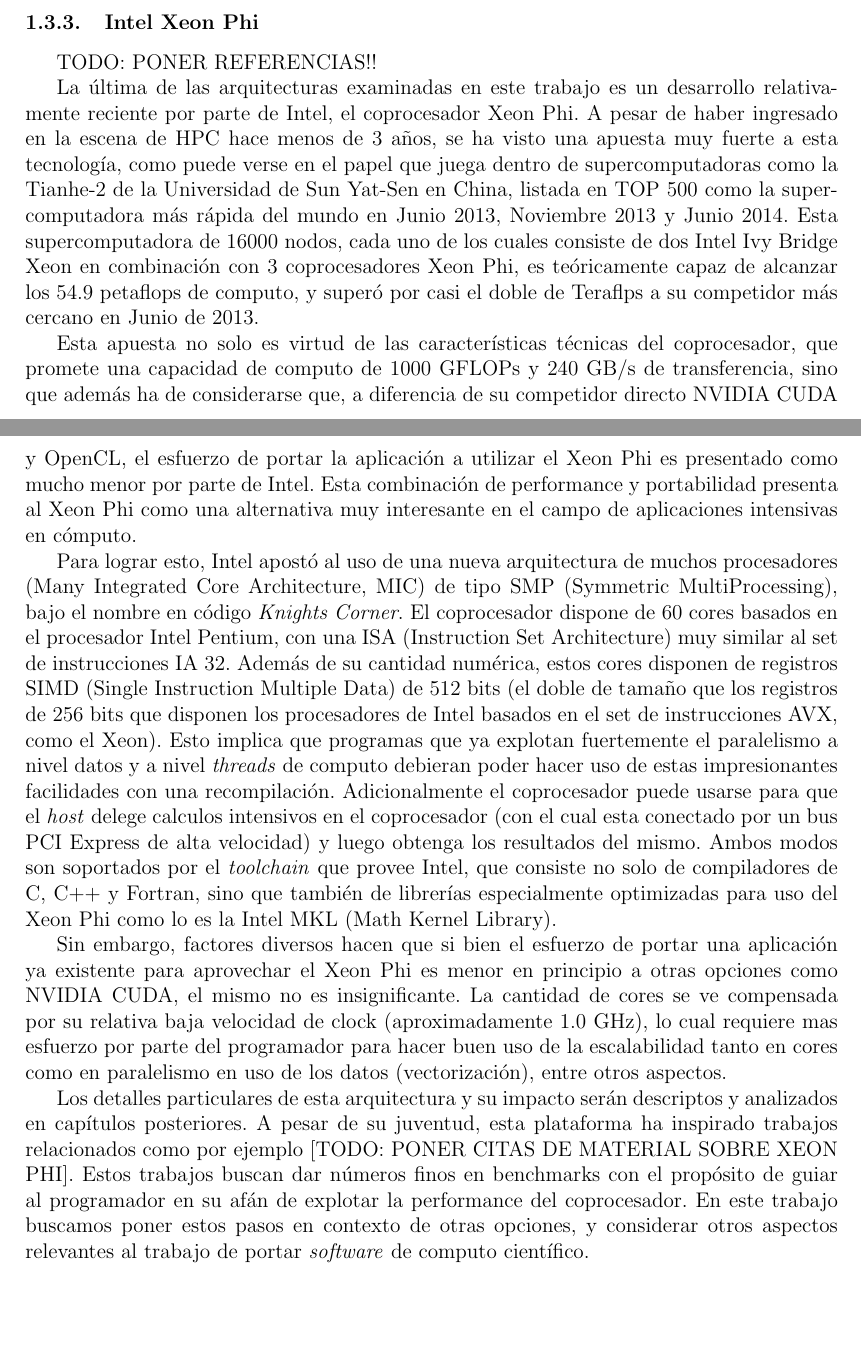
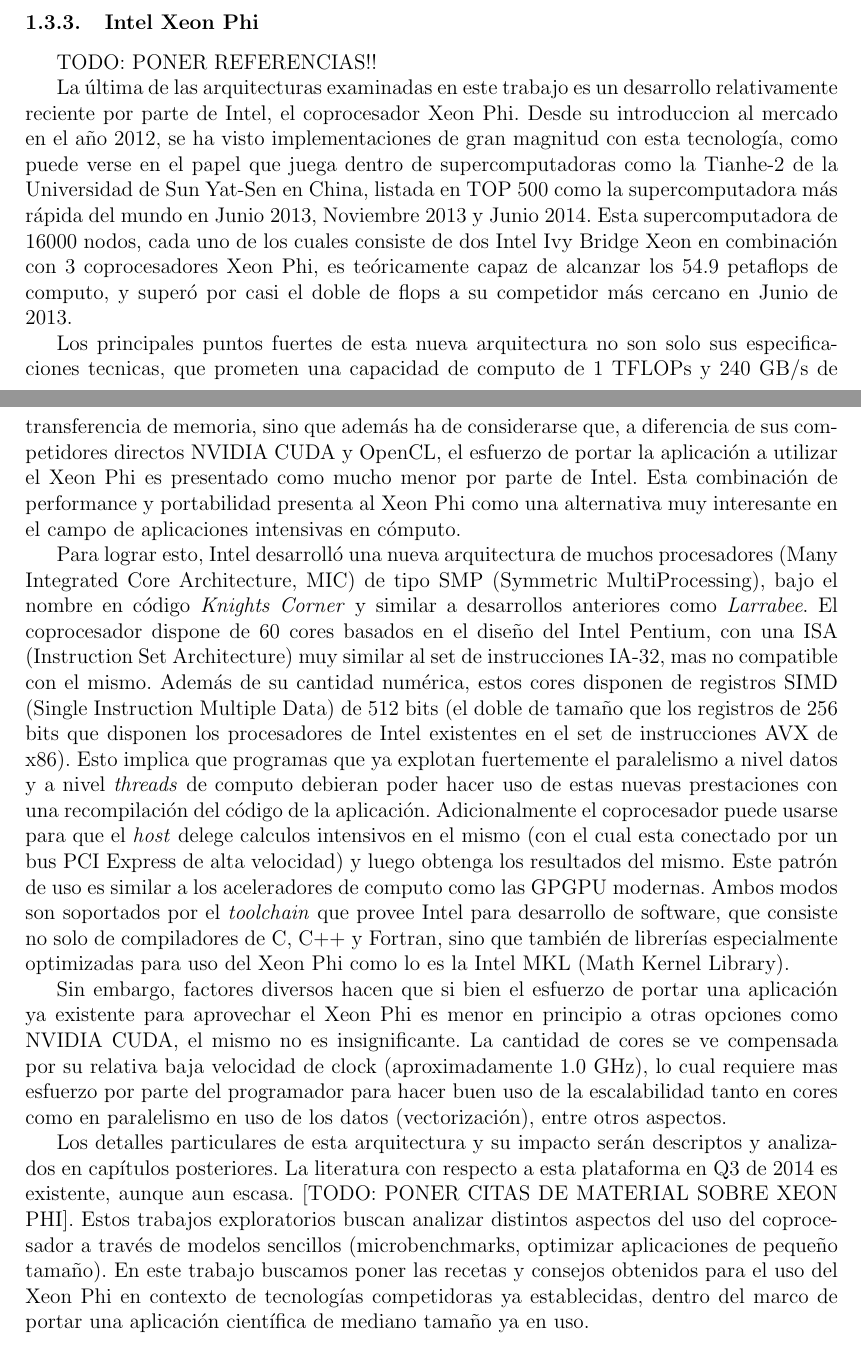
Before and after one commit to manuelF/tesis, a LaTeX document (paper/paper.tex, which reads paper/xeon-phi.tex): two parts of pages 3 and 4 of 15, joined at a grey line, cut so that both start at the same text. Compiled offline with pdfLaTeX.

Commit message:
Modificaciones a la introduccion del Xeon Phi

```diff
--- a/paper/xeon-phi.tex
+++ b/paper/xeon-phi.tex
@@ -1,31 +1,30 @@
 TODO: PONER REFERENCIAS!!
 
 La última de las arquitecturas examinadas en este trabajo es un desarrollo relativamente reciente
-por parte de Intel, el coprocesador Xeon Phi. A pesar de haber ingresado en la escena de HPC hace
-menos de 3 años, se ha visto una apuesta muy fuerte a esta tecnología, como puede verse en el papel
+por parte de Intel, el coprocesador Xeon Phi. Desde su introduccion al mercado en el a\~no 2012, se ha visto implementaciones de gran magnitud con esta tecnología, como puede verse en el papel
 que juega dentro de supercomputadoras como la Tianhe-2 de la Universidad de Sun Yat-Sen en China,
 listada en TOP 500 como la supercomputadora más rápida del mundo en Junio 2013, Noviembre 2013 y
 Junio 2014. Esta supercomputadora de 16000 nodos, cada uno de los cuales consiste de dos Intel
 Ivy Bridge Xeon en combinación con 3 coprocesadores Xeon Phi, es teóricamente capaz de alcanzar los
-54.9 petaflops de computo, y superó por casi el doble de Teraflps a su competidor más cercano en
+54.9 petaflops de computo, y superó por casi el doble de flops a su competidor más cercano en
 Junio de 2013.
 
-Esta apuesta no solo es virtud de las características técnicas del coprocesador, que promete una
-capacidad de computo de 1000 GFLOPs y 240 GB/s de transferencia, sino que además ha de considerarse
-que, a diferencia de su competidor directo NVIDIA CUDA y OpenCL, el esfuerzo de portar la aplicación a utilizar
+Los principales puntos fuertes de esta nueva arquitectura no son solo sus especificaciones tecnicas, que prometen una
+capacidad de computo de 1 TFLOPs y 240 GB/s de transferencia de memoria, sino que además ha de considerarse
+que, a diferencia de sus competidores directos NVIDIA CUDA y OpenCL, el esfuerzo de portar la aplicación a utilizar
 el Xeon Phi es presentado como mucho menor por parte de Intel. Esta combinación de performance y portabilidad
 presenta al Xeon Phi como una alternativa muy interesante en el campo de aplicaciones intensivas en cómputo.
 
-Para lograr esto, Intel apostó al uso de una nueva arquitectura de muchos procesadores (Many Integrated Core Architecture, MIC) de
-tipo SMP (Symmetric MultiProcessing), bajo el nombre en código \textit{Knights Corner}. El coprocesador dispone de 60 cores basados
-en el procesador Intel Pentium, con una ISA (Instruction Set Architecture) muy similar al set de instrucciones IA 32. Además de su cantidad
+Para lograr esto, Intel desarroll\'o una nueva arquitectura de muchos procesadores (Many Integrated Core Architecture, MIC) de
+tipo SMP (Symmetric MultiProcessing), bajo el nombre en código \textit{Knights Corner} y similar a desarrollos anteriores como \textit{Larrabee}. El coprocesador dispone de 60 cores basados
+en el dise\~no del Intel Pentium, con una ISA (Instruction Set Architecture) muy similar al set de instrucciones IA-32, mas no compatible con el mismo. Además de su cantidad
 numérica, estos cores disponen de registros SIMD (Single Instruction Multiple Data) de 512 bits (el doble de tamaño que los registros de 256
-bits que disponen los procesadores de Intel basados en el set de instrucciones AVX, como el Xeon). Esto implica que programas
+bits que disponen los procesadores de Intel existentes en el set de instrucciones AVX de x86). Esto implica que programas
 que ya explotan fuertemente el paralelismo a nivel datos y a nivel \textit{threads} de computo debieran poder hacer uso de
-estas impresionantes facilidades con una recompilación. Adicionalmente el coprocesador puede usarse para que el
-\textit{host} delege calculos intensivos en el coprocesador (con el cual esta conectado por un bus
-PCI Express de alta velocidad) y luego obtenga los resultados del mismo. Ambos modos son soportados por el \textit{toolchain} que provee
-Intel, que consiste no solo de compiladores de C, C++ y Fortran, sino que también de librerías especialmente optimizadas para uso del Xeon Phi
+estas nuevas prestaciones con una recompilación del c\'odigo de la aplicaci\'on. Adicionalmente el coprocesador puede usarse para que el
+\textit{host} delege calculos intensivos en el mismo (con el cual esta conectado por un bus
+PCI Express de alta velocidad) y luego obtenga los resultados del mismo. Este patr\'on de uso es similar a los aceleradores de computo como las GPGPU modernas. Ambos modos son soportados por el \textit{toolchain} que provee
+Intel para desarrollo de software, que consiste no solo de compiladores de C, C++ y Fortran, sino que también de librerías especialmente optimizadas para uso del Xeon Phi
 como lo es la Intel MKL (Math Kernel Library).
 
 Sin embargo, factores diversos hacen que si bien el esfuerzo de portar una aplicación ya existente para aprovechar el Xeon Phi es menor en principio
@@ -34,6 +33,6 @@
 paralelismo en uso de los datos (vectorización), entre otros aspectos.
 
 Los detalles particulares de esta arquitectura y su impacto serán descriptos y analizados en capítulos posteriores.
-A pesar de su juventud, esta plataforma ha inspirado trabajos relacionados como por ejemplo [TODO: PONER CITAS DE MATERIAL SOBRE XEON PHI]. Estos trabajos
-buscan dar números finos en benchmarks con el propósito de guiar al programador en su afán de explotar la performance del coprocesador. En este trabajo buscamos
-poner estos pasos en contexto de otras opciones, y considerar otros aspectos relevantes al trabajo de portar \textit{software} de computo científico.
+La literatura con respecto a esta plataforma en Q3 de 2014 es existente, aunque aun escasa. [TODO: PONER CITAS DE MATERIAL SOBRE XEON PHI]. Estos trabajos
+exploratorios buscan analizar distintos aspectos del uso del coprocesador a trav\'es de  modelos sencillos (microbenchmarks, optimizar aplicaciones de peque\~no tama\~no). En este trabajo buscamos
+poner las recetas y consejos obtenidos para el uso del Xeon Phi en contexto de tecnolog\'ias competidoras ya establecidas, dentro del marco de portar una aplicaci\'on cient\'ifica de mediano tama\~no ya en uso.
```
